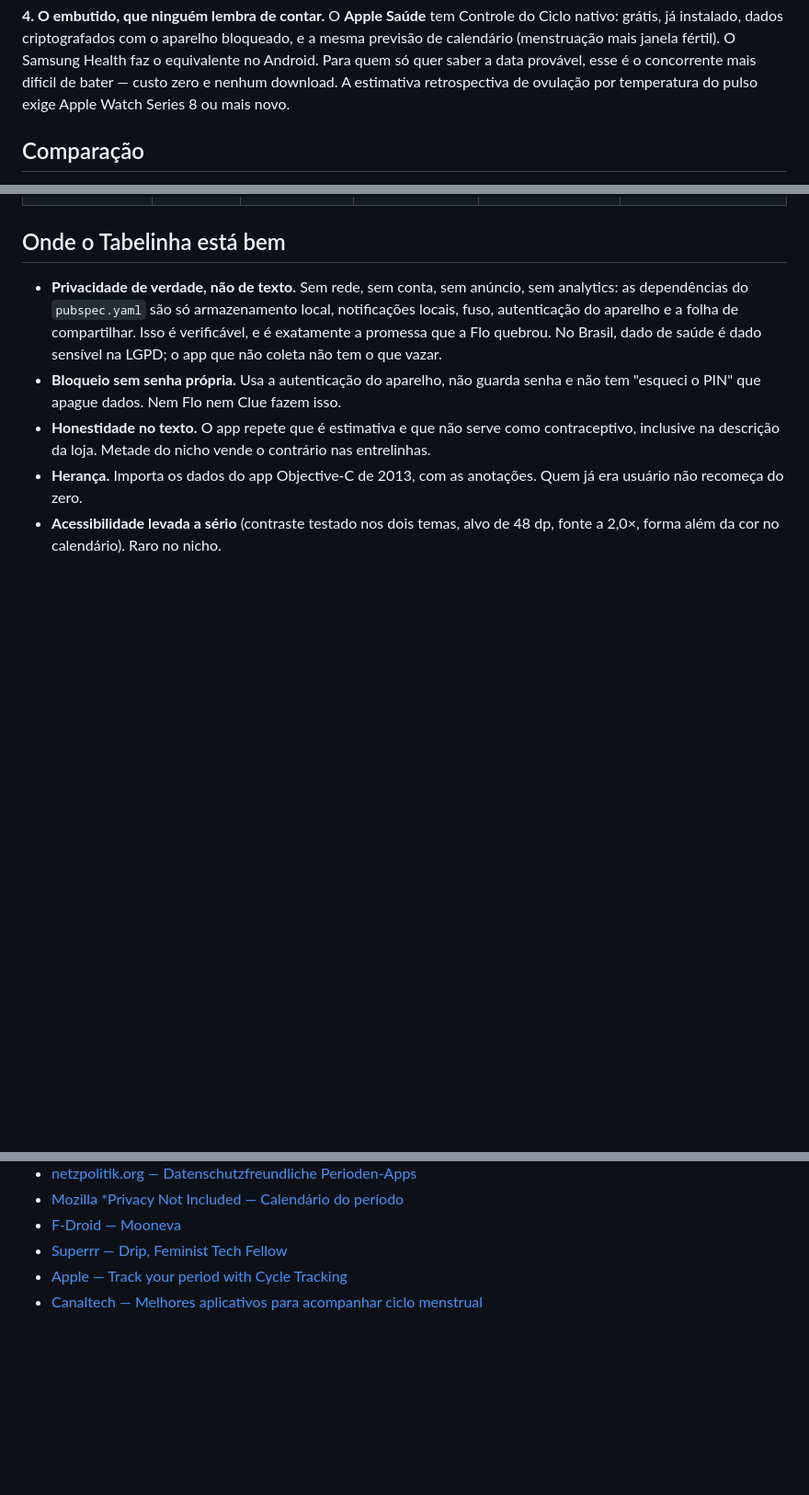
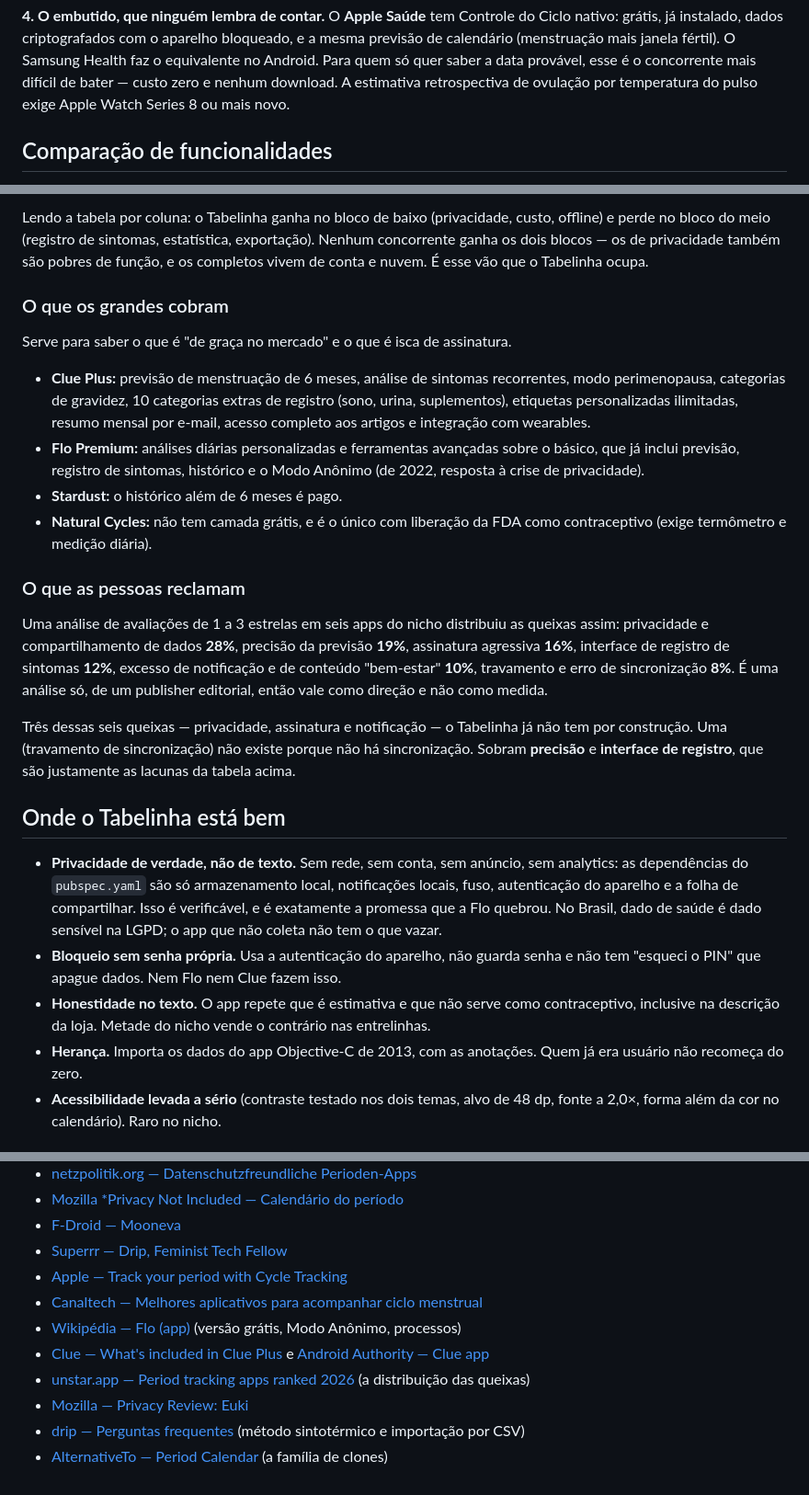
Before and after one commit to ccastroelo/tabelinha_2, a Markdown page: app-flutter/store/concorrentes.md, 3 parts joined by grey strips. Shown at 92% size. Rendered like a GitHub page; blank space fills up the shorter version.

```diff
--- a/app-flutter/store/concorrentes.md
+++ b/app-flutter/store/concorrentes.md
@@ -44,5 +44,5 @@ quem só quer saber a data provável, esse é o concorrente mais difícil de bat
 nenhum download. A estimativa retrospectiva de ovulação por temperatura do pulso exige Apple
 Watch Series 8 ou mais novo.
 
-## Comparação
+## Comparação de funcionalidades
 
@@ -59,3 +87,34 @@ Watch Series 8 ou mais novo.
+Lendo a tabela por coluna: o Tabelinha ganha no bloco de baixo (privacidade, custo, offline) e perde
+no bloco do meio (registro de sintomas, estatística, exportação). Nenhum concorrente ganha os dois
+blocos — os de privacidade também são pobres de função, e os completos vivem de conta e nuvem. É
+esse vão que o Tabelinha ocupa.
+
+### O que os grandes cobram
+
+Serve para saber o que é "de graça no mercado" e o que é isca de assinatura.
+
+- **Clue Plus:** previsão de menstruação de 6 meses, análise de sintomas recorrentes, modo
+  perimenopausa, categorias de gravidez, 10 categorias extras de registro (sono, urina,
+  suplementos), etiquetas personalizadas ilimitadas, resumo mensal por e-mail, acesso completo
+  aos artigos e integração com wearables.
+- **Flo Premium:** análises diárias personalizadas e ferramentas avançadas sobre o básico, que já
+  inclui previsão, registro de sintomas, histórico e o Modo Anônimo (de 2022, resposta à crise de
+  privacidade).
+- **Stardust:** o histórico além de 6 meses é pago.
+- **Natural Cycles:** não tem camada grátis, e é o único com liberação da FDA como contraceptivo
+  (exige termômetro e medição diária).
+
+### O que as pessoas reclamam
+
+Uma análise de avaliações de 1 a 3 estrelas em seis apps do nicho distribuiu as queixas assim:
+privacidade e compartilhamento de dados **28%**, precisão da previsão **19%**, assinatura
+agressiva **16%**, interface de registro de sintomas **12%**, excesso de notificação e de conteúdo
+"bem-estar" **10%**, travamento e erro de sincronização **8%**. É uma análise só, de um publisher
+editorial, então vale como direção e não como medida.
+
+Três dessas seis queixas — privacidade, assinatura e notificação — o Tabelinha já não tem por
+construção. Uma (travamento de sincronização) não existe porque não há sincronização. Sobram
+**precisão** e **interface de registro**, que são justamente as lacunas da tabela acima.
 
 ## Onde o Tabelinha está bem
 
@@ -119,3 +178,9 @@ imagem da loja — hoje a descrição já diz, mas o subtítulo não é o lugar
 - [Superrr — Drip, Feminist Tech Fellow](https://superrr.net/feministtech/fellow/drip/)
 - [Apple — Track your period with Cycle Tracking](https://support.apple.com/120356)
 - [Canaltech — Melhores aplicativos para acompanhar ciclo menstrual](https://canaltech.com.br/apps/melhores-aplicativos-para-acompanhar-ciclo-menstrual/)
+- [Wikipédia — Flo (app)](https://en.wikipedia.org/wiki/Flo_(app)) (versão grátis, Modo Anônimo, processos)
+- [Clue — What's included in Clue Plus](https://support.helloclue.com/hc/en-us/articles/15007279508637-What-s-included-in-Clue-Plus) e [Android Authority — Clue app](https://androidauthority.com/clue-app-3046459)
+- [unstar.app — Period tracking apps ranked 2026](https://unstar.app/blog/flo-clue-stardust-apple-health-period-tracking-apps-ranked-2026) (a distribuição das queixas)
+- [Mozilla — Privacy Review: Euki](https://www.mozillafoundation.org/pt-BR/nothing-personal/euki-privacy-review/)
+- [drip — Perguntas frequentes](https://dripapp.org/faq.html) (método sintotérmico e importação por CSV)
+- [AlternativeTo — Period Calendar](https://alternativeto.net/software/period-calendar/about) (a família de clones)
```
Also changed, not shown: other parts of app-flutter/store/concorrentes.md (+38 -10 lines), app-flutter/README.md (+3 -2 lines).
